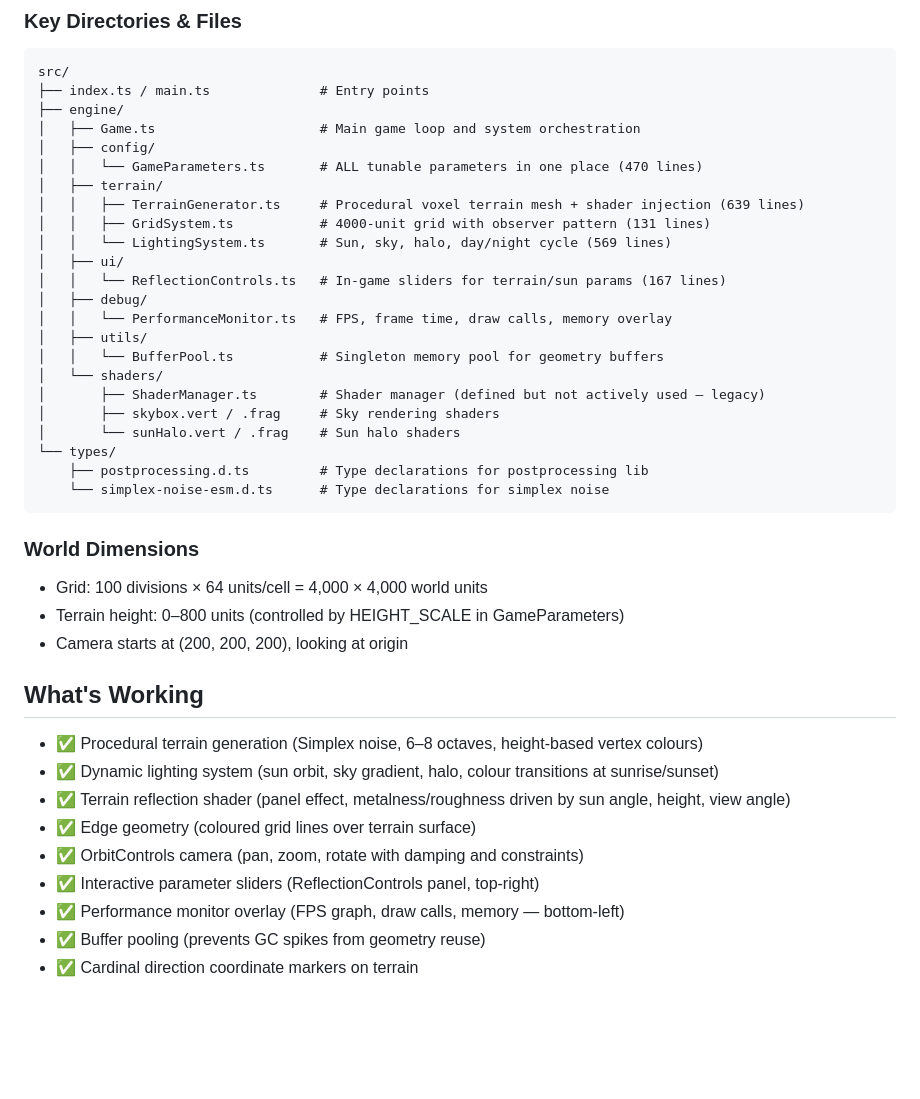
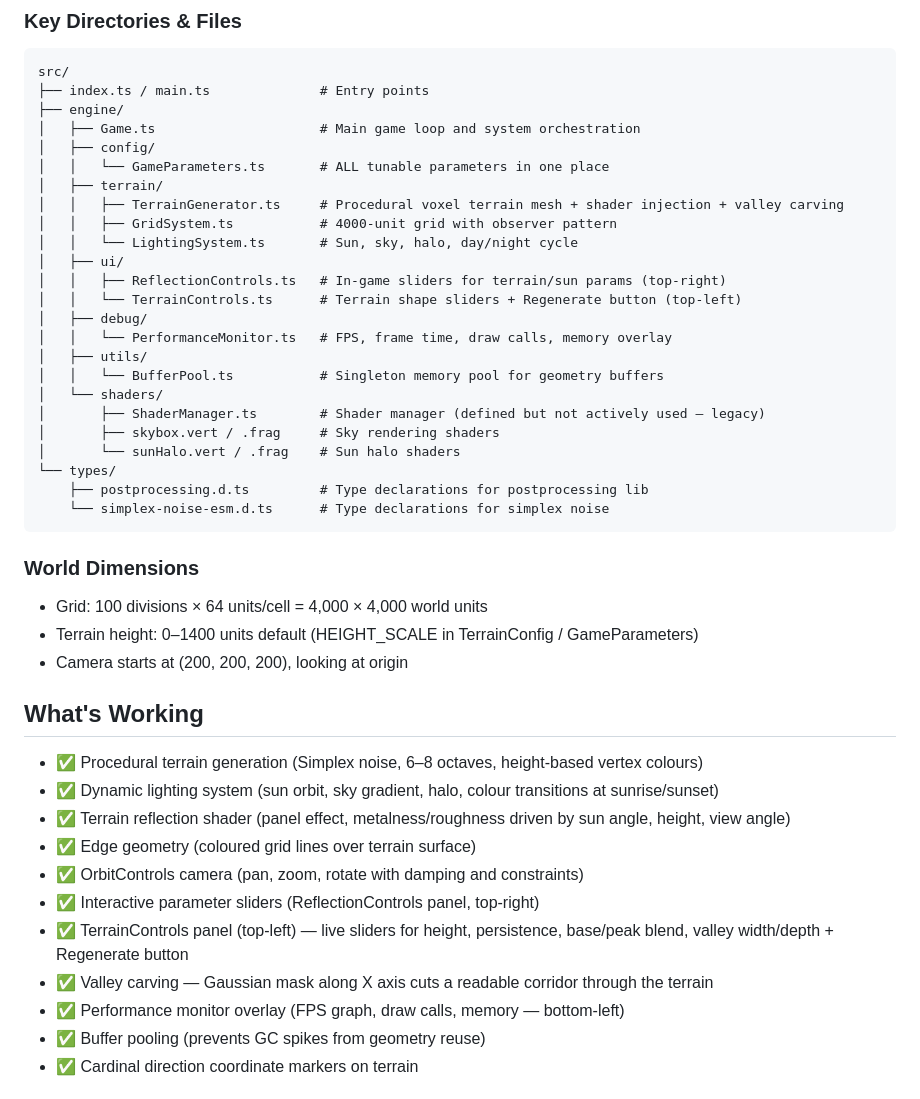
Before and after one commit to equaz0r/lowdragrts, a Markdown page: CLAUDE.md, the part around one of its changes. Rendered like a GitHub page; blank space fills up the shorter version.

```diff
--- a/CLAUDE.md
+++ b/CLAUDE.md
@@ -32,13 +32,14 @@ src/
 ├── engine/
 │   ├── Game.ts                     # Main game loop and system orchestration
 │   ├── config/
-│   │   └── GameParameters.ts       # ALL tunable parameters in one place (470 lines)
+│   │   └── GameParameters.ts       # ALL tunable parameters in one place
 │   ├── terrain/
-│   │   ├── TerrainGenerator.ts     # Procedural voxel terrain mesh + shader injection (639 lines)
-│   │   ├── GridSystem.ts           # 4000-unit grid with observer pattern (131 lines)
-│   │   └── LightingSystem.ts       # Sun, sky, halo, day/night cycle (569 lines)
+│   │   ├── TerrainGenerator.ts     # Procedural voxel terrain mesh + shader injection + valley carving
+│   │   ├── GridSystem.ts           # 4000-unit grid with observer pattern
+│   │   └── LightingSystem.ts       # Sun, sky, halo, day/night cycle
 │   ├── ui/
-│   │   └── ReflectionControls.ts   # In-game sliders for terrain/sun params (167 lines)
+│   │   ├── ReflectionControls.ts   # In-game sliders for terrain/sun params (top-right)
+│   │   └── TerrainControls.ts      # Terrain shape sliders + Regenerate button (top-left)
 │   ├── debug/
 │   │   └── PerformanceMonitor.ts   # FPS, frame time, draw calls, memory overlay
 │   ├── utils/
@@ -54,7 +55,7 @@ src/
 
 ### World Dimensions
 - Grid: 100 divisions × 64 units/cell = 4,000 × 4,000 world units
-- Terrain height: 0–800 units (controlled by HEIGHT_SCALE in GameParameters)
+- Terrain height: 0–1400 units default (HEIGHT_SCALE in TerrainConfig / GameParameters)
 - Camera starts at (200, 200, 200), looking at origin
 
 ## What's Working
@@ -64,6 +65,8 @@ src/
 - ✅ Edge geometry (coloured grid lines over terrain surface)
 - ✅ OrbitControls camera (pan, zoom, rotate with damping and constraints)
 - ✅ Interactive parameter sliders (ReflectionControls panel, top-right)
+- ✅ TerrainControls panel (top-left) — live sliders for height, persistence, base/peak blend, valley width/depth + Regenerate button
+- ✅ Valley carving — Gaussian mask along X axis cuts a readable corridor through the terrain
 - ✅ Performance monitor overlay (FPS graph, draw calls, memory — bottom-left)
 - ✅ Buffer pooling (prevents GC spikes from geometry reuse)
 - ✅ Cardinal direction coordinate markers on terrain
```
Also changed, not shown: other parts of CLAUDE.md (+19 -19 lines).
